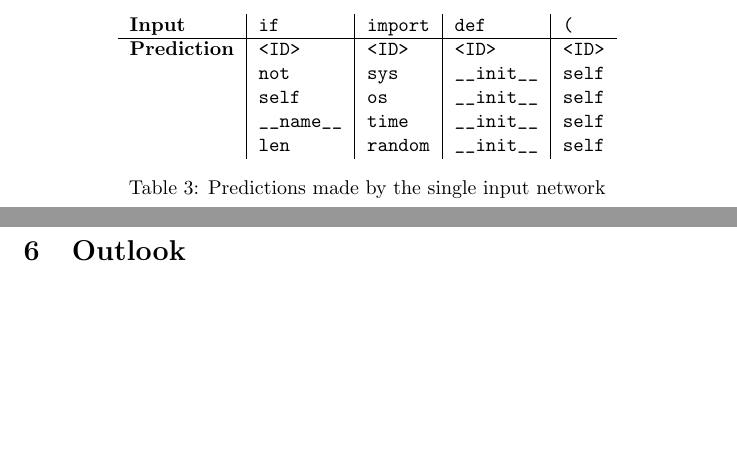
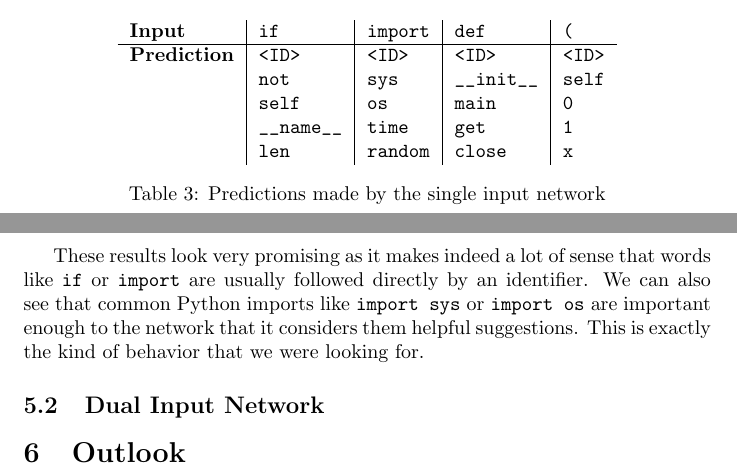
Before and after one commit to fbrei/nn-autocomp, a LaTeX paper (report/report.tex, which reads report/results.tex): two parts of pages 7 and 8 of 8, joined at a grey line, cut so that both start at the same text, the shorter picture padded with empty space. Compiled offline with pdfLaTeX.

Commit message:
Daily commit

```diff
--- a/report/results.tex
+++ b/report/results.tex
@@ -13,14 +13,40 @@
 
     \begin{table}[htpb]
       \centering
-      \label{tab:label}
+      \label{tab:singleres}
       \begin{tabular}{l | l | l | l | l}
         \textbf{Input} & \verb+if+ & \verb+import+ & \verb+def+ & \verb+(+ \\ \hline
         \textbf{Prediction}  &  \verb+<ID>+ &\verb+<ID>+  & \verb+<ID>+ & \verb+<ID>+ \\
           & \verb+not+ & \verb+sys+ & \verb+__init__+ & \verb+self+ \\
-          & \verb+self+ & \verb+os+ & \verb+__init__+ & \verb+self+ \\
-          & \verb+__name__+ & \verb+time+ & \verb+__init__+ & \verb+self+ \\
-          & \verb+len+ & \verb+random+ & \verb+__init__+ & \verb+self+ \\
+          & \verb+self+ & \verb+os+ & \verb+main+ & \verb+0+ \\
+          & \verb+__name__+ & \verb+time+ & \verb+get+ & \verb+1+ \\
+          & \verb+len+ & \verb+random+ & \verb+close+ & \verb+x+ \\
       \end{tabular}
       \caption{Predictions made by the single input network}
     \end{table}
+
+    These results look very promising as it makes indeed a lot of sense that words like
+    \verb+if+ or \verb+import+ are usually followed directly by an identifier. We can also
+    see that common Python imports like \verb+import sys+ or \verb+import os+ are important
+    enough to the network that it considers them helpful suggestions. This is exactly
+    the kind of behavior that we were looking for.
+
+  \subsection{Dual Input Network}
+  \label{sub:dual_input_network}
+
+%  ['if', '<ID>'] -> <ID>
+%  ['if', '<ID>'] -> (
+%  ['if', '<ID>'] -> .
+%  ['if', '<ID>'] -> [
+%  ['def', '<ID>'] -> (
+%  ['def', '<ID>'] -> <ID>
+%  ['def', '<ID>'] -> .
+%  ['def', '<ID>'] -> [
+%  ['main', '('] -> <ID>
+%  ['main', '('] -> self
+%  ['main', '('] -> sys
+%  ['main', '('] -> argv
+%  ['(', '<ID>'] -> )
+%  ['(', '<ID>'] -> ,
+%  ['(', '<ID>'] -> <ID>
+%  ['(', '<ID>'] -> (
```
Also changed, not shown: report/report.pdf.
